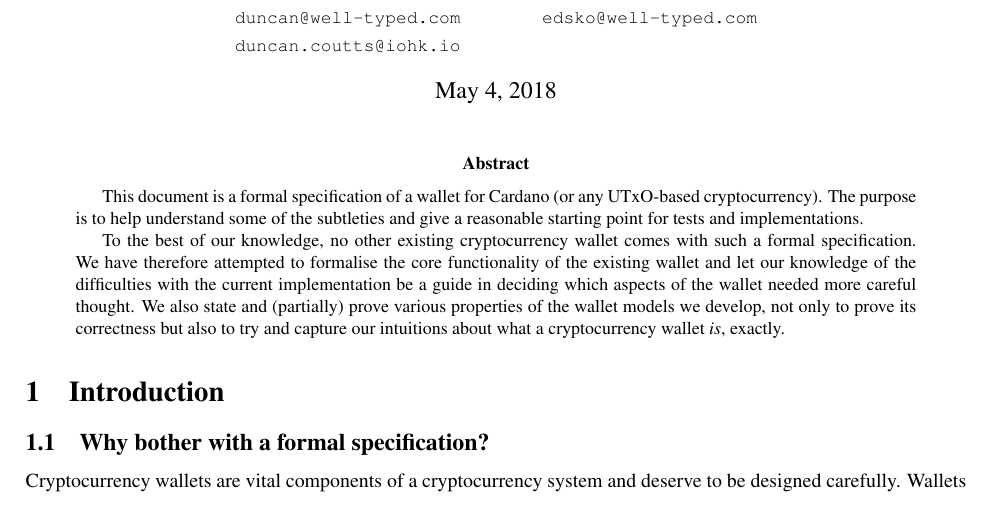
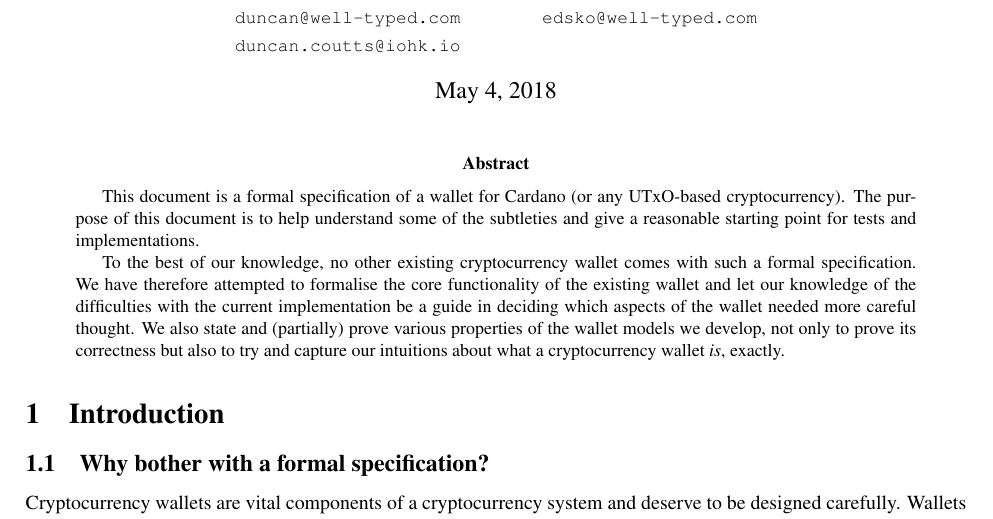
Before and after one commit to input-output-hk/cardano-wallet-legacy, a LaTeX paper (docs/spec.tex): part of page 1 of 35, cut so that both start at the same text. Compiled offline with pdfLaTeX.

Commit message:
Feedback Niamh abstract

```diff
--- a/docs/spec.tex
+++ b/docs/spec.tex
@@ -79,8 +79,9 @@
 
 \begin{abstract}
 This document is a formal specification of a wallet for Cardano (or any
-UTxO-based cryptocurrency). The purpose is to help understand some of the
-subtleties and give a reasonable starting point for tests and implementations.
+UTxO-based cryptocurrency). The purpose of this document is to help understand
+some of the subtleties and give a reasonable starting point for tests and
+implementations.
 
 To the best of our knowledge, no other existing cryptocurrency wallet comes with
 such a formal specification. We have therefore attempted to formalise the core
```
